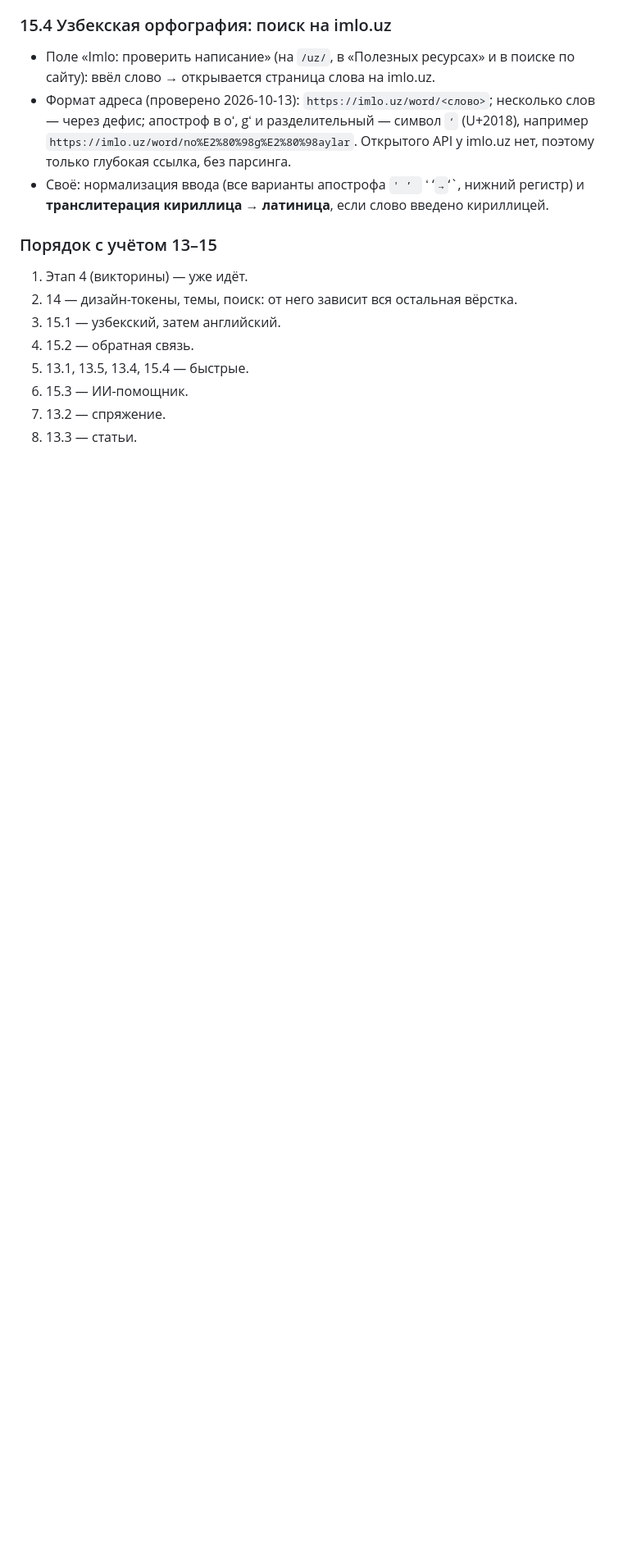
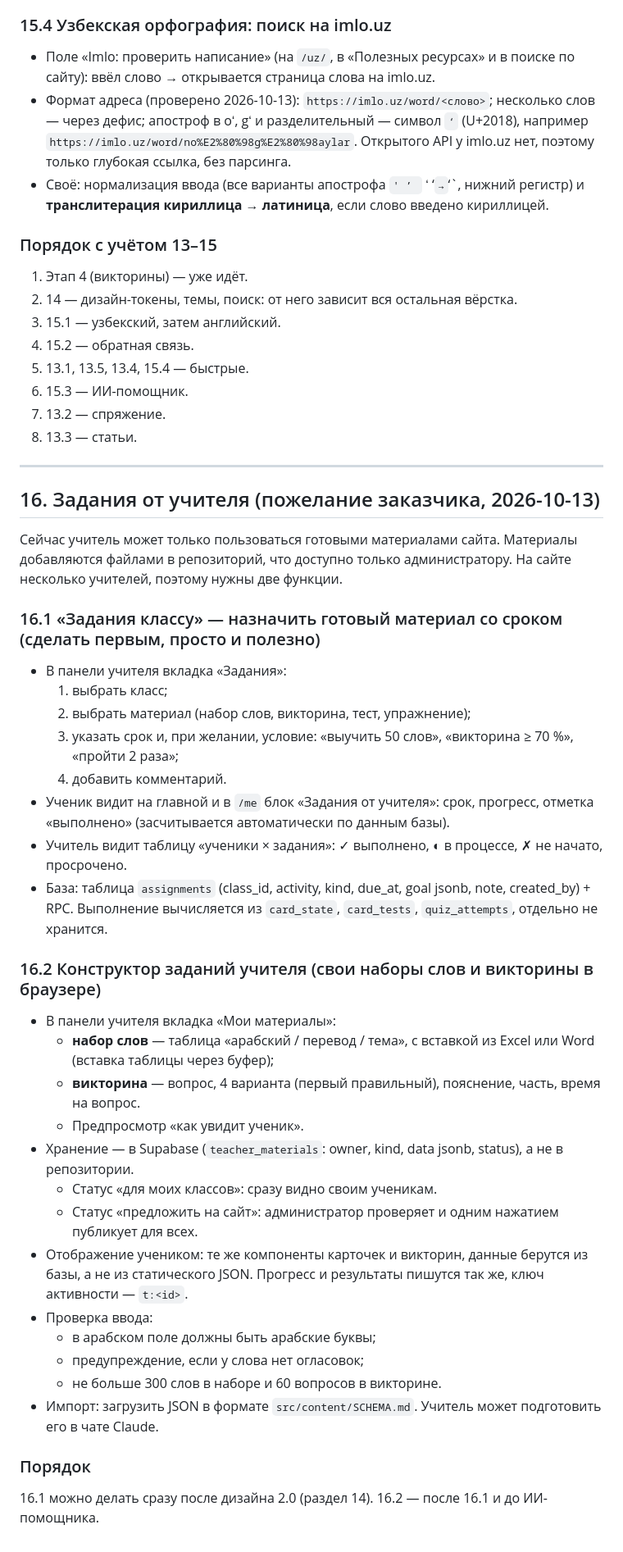
Before and after one commit to otabekikrombek/unmuzaj, a Markdown page: CLAUDE.md, the part around the change. Shown at 82% size. Drawn GitHub-style; blank space fills up the shorter version.

Commit message:
ТЗ: раздел 16 — задания классу и конструктор материалов для учителей
Co-Authored-By: Claude Opus 5.5 <noreply@anthropic.com>
Claude-Session: https://claude.ai/code/session_01WLUEgUPV5d2bNmQSzpkajo

```diff
--- a/CLAUDE.md
+++ b/CLAUDE.md
@@ -545,3 +545,37 @@ create table card_tests (id uuid primary key, learner_id int, deck text, correct
 6. 15.3 — ИИ-помощник.
 7. 13.2 — спряжение.
 8. 13.3 — статьи.
+
+---
+
+## 16. Задания от учителя (пожелание заказчика, 2026-10-13)
+
+Сейчас учитель может только пользоваться готовыми материалами сайта. Материалы добавляются файлами в репозиторий, что доступно только администратору. На сайте несколько учителей, поэтому нужны две функции.
+
+### 16.1 «Задания классу» — назначить готовый материал со сроком (сделать первым, просто и полезно)
+- В панели учителя вкладка «Задания»:
+  1. выбрать класс;
+  2. выбрать материал (набор слов, викторина, тест, упражнение);
+  3. указать срок и, при желании, условие: «выучить 50 слов», «викторина ≥ 70 %», «пройти 2 раза»;
+  4. добавить комментарий.
+- Ученик видит на главной и в `/me` блок «Задания от учителя»: срок, прогресс, отметка «выполнено» (засчитывается автоматически по данным базы).
+- Учитель видит таблицу «ученики × задания»: ✓ выполнено, ◐ в процессе, ✗ не начато, просрочено.
+- База: таблица `assignments` (class_id, activity, kind, due_at, goal jsonb, note, created_by) + RPC. Выполнение вычисляется из `card_state`, `card_tests`, `quiz_attempts`, отдельно не хранится.
+
+### 16.2 Конструктор заданий учителя (свои наборы слов и викторины в браузере)
+- В панели учителя вкладка «Мои материалы»:
+  - **набор слов** — таблица «арабский / перевод / тема», с вставкой из Excel или Word (вставка таблицы через буфер);
+  - **викторина** — вопрос, 4 варианта (первый правильный), пояснение, часть, время на вопрос.
+  - Предпросмотр «как увидит ученик».
+- Хранение — в Supabase (`teacher_materials`: owner, kind, data jsonb, status), а не в репозитории.
+  - Статус «для моих классов»: сразу видно своим ученикам.
+  - Статус «предложить на сайт»: администратор проверяет и одним нажатием публикует для всех.
+- Отображение учеником: те же компоненты карточек и викторин, данные берутся из базы, а не из статического JSON. Прогресс и результаты пишутся так же, ключ активности — `t:<id>`.
+- Проверка ввода:
+  - в арабском поле должны быть арабские буквы;
+  - предупреждение, если у слова нет огласовок;
+  - не больше 300 слов в наборе и 60 вопросов в викторине.
+- Импорт: загрузить JSON в формате `src/content/SCHEMA.md`. Учитель может подготовить его в чате Claude.
+
+### Порядок
+16.1 можно делать сразу после дизайна 2.0 (раздел 14). 16.2 — после 16.1 и до ИИ-помощника.
```
